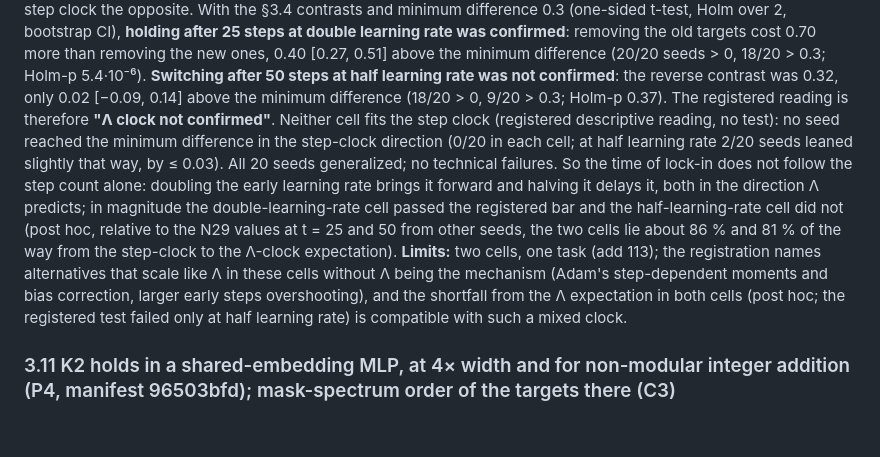
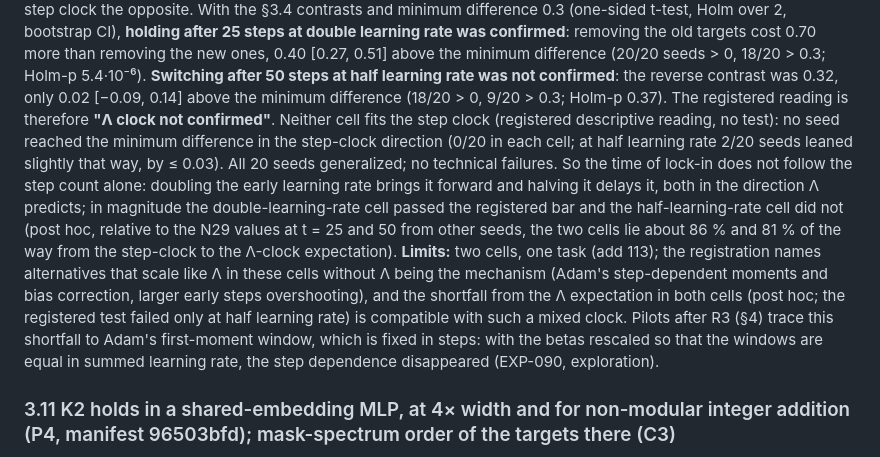
Before and after one commit to HenrikBrehm/GROKVERSE-Wissenschaft, a Markdown page: lab/paper/draft.md, the part around one of its changes. Drawn GitHub-style; blank space fills up the shorter version.

Commit message:
docs(paper): §4 lock-in clock pilots (EXP-081/089/090), §3.10 pointer (unchecked)

```diff
--- a/lab/paper/draft.md
+++ b/lab/paper/draft.md
@@ -268,7 +268,7 @@ So at matched per-output counts the arrangement of pairs within the anti-diagona
 
 *Registered after N29, the pilot EXP-039 (known seeds, "unclear") and EXP-059 (named in the registration), frozen before any run; 20 fresh seeds (2540–2559), N29 protocol (ω = 0, both directions, 4000 steps after the switch, ablation of the 5 old or 5 new target frequencies from W_E on the held-out test set, mean over both directions); the learning rate is scaled by c only in steps 1 … t on the first split and is the default from the switch on; GPU; session 38.*
 Two cells separate a clock in summed learning rate Λ = c·t (in units of default steps) from a clock in steps: lr × 2 for t = 25 (Λ = 50) and lr × 0.5 for t = 50 (Λ = 25). The Λ clock predicts holding in the first and switching in the second, the step clock the opposite. With the §3.4 contrasts and minimum difference 0.3 (one-sided t-test, Holm over 2, bootstrap CI), **holding after 25 steps at double learning rate was confirmed**: removing the old targets cost 0.70 more than removing the new ones, 0.40 [0.27, 0.51] above the minimum difference (20/20 seeds > 0, 18/20 > 0.3; Holm-p 5.4·10⁻⁶). **Switching after 50 steps at half learning rate was not confirmed**: the reverse contrast was 0.32, only 0.02 [−0.09, 0.14] above the minimum difference (18/20 > 0, 9/20 > 0.3; Holm-p 0.37). The registered reading is therefore **"Λ clock not confirmed"**. Neither cell fits the step clock (registered descriptive reading, no test): no seed reached the minimum difference in the step-clock direction (0/20 in each cell; at half learning rate 2/20 seeds leaned slightly that way, by ≤ 0.03). All 20 seeds generalized; no technical failures.
-So the time of lock-in does not follow the step count alone: doubling the early learning rate brings it forward and halving it delays it, both in the direction Λ predicts; in magnitude the double-learning-rate cell passed the registered bar and the half-learning-rate cell did not (post hoc, relative to the N29 values at t = 25 and 50 from other seeds, the two cells lie about 86 % and 81 % of the way from the step-clock to the Λ-clock expectation). **Limits:** two cells, one task (add 113); the registration names alternatives that scale like Λ in these cells without Λ being the mechanism (Adam's step-dependent moments and bias correction, larger early steps overshooting), and the shortfall from the Λ expectation in both cells (post hoc; the registered test failed only at half learning rate) is compatible with such a mixed clock.
+So the time of lock-in does not follow the step count alone: doubling the early learning rate brings it forward and halving it delays it, both in the direction Λ predicts; in magnitude the double-learning-rate cell passed the registered bar and the half-learning-rate cell did not (post hoc, relative to the N29 values at t = 25 and 50 from other seeds, the two cells lie about 86 % and 81 % of the way from the step-clock to the Λ-clock expectation). **Limits:** two cells, one task (add 113); the registration names alternatives that scale like Λ in these cells without Λ being the mechanism (Adam's step-dependent moments and bias correction, larger early steps overshooting), and the shortfall from the Λ expectation in both cells (post hoc; the registered test failed only at half learning rate) is compatible with such a mixed clock. Pilots after R3 (§4) trace this shortfall to Adam's first-moment window, which is fixed in steps: with the betas rescaled so that the windows are equal in summed learning rate, the step dependence disappeared (EXP-090, exploration).
 
 ### 3.11 K2 holds in a shared-embedding MLP, at 4× width and for non-modular integer addition (P4, manifest 96503bfd); mask-spectrum order of the targets there (C3)
 
```
Also changed, not shown: other parts of lab/paper/draft.md (+1 -0 lines).
